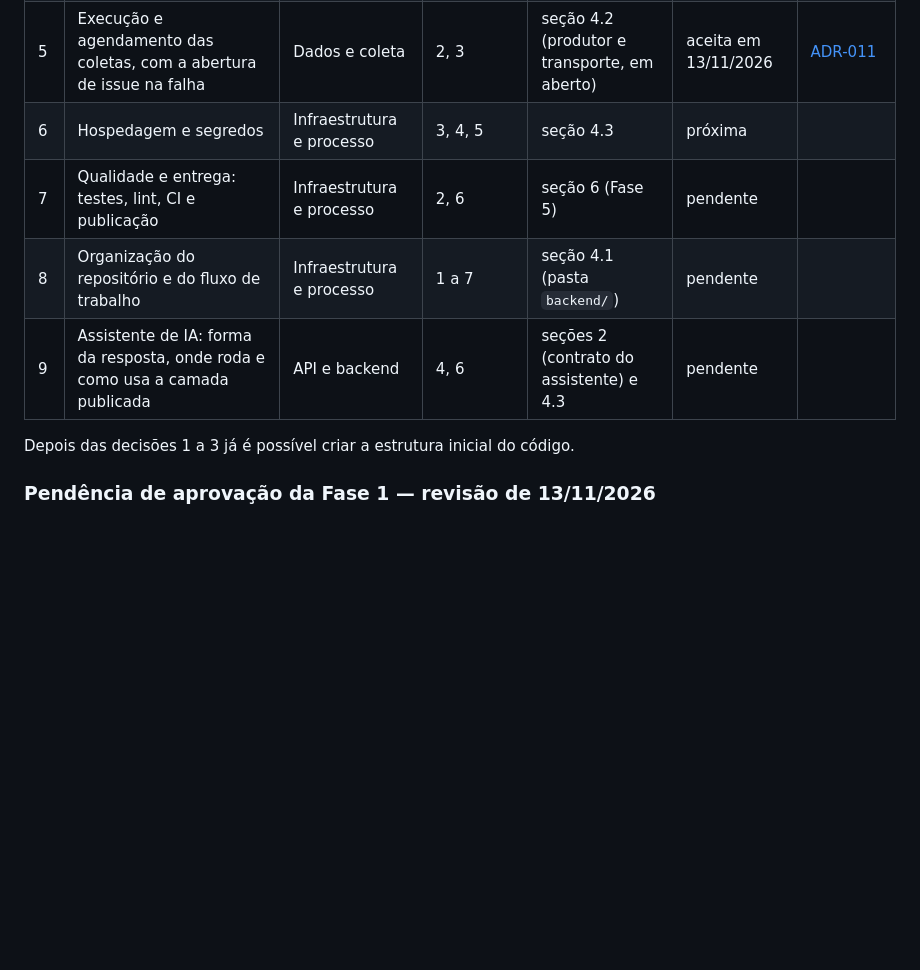
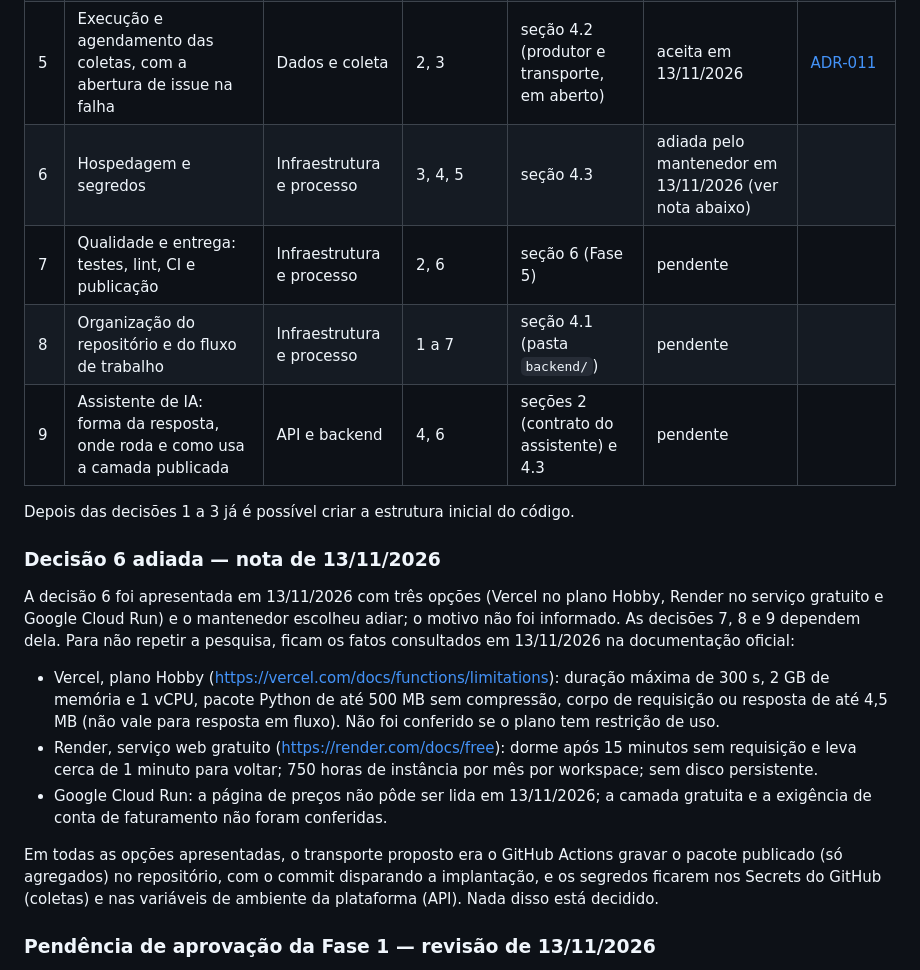
Before and after one commit to BrenoMelem/observatorio-cfem, a Markdown page: docs/adr/README.md, the part around the change. Rendered like a GitHub page; blank space fills up the shorter version.

Commit message:
docs(adr): registra o adiamento da decisão 6 (hospedagem e segredos)
Adiada pelo mantenedor em 13/11/2026. Ficam no mapa os limites de Vercel
e Render consultados nessa data, para não repetir a pesquisa.

Co-Authored-By: Claude Fable 5.2 <noreply@anthropic.com>

```diff
--- a/docs/adr/README.md
+++ b/docs/adr/README.md
@@ -43,12 +43,22 @@ Na ordem em que precisam ser tomadas.
 | 3 | Armazenamento das camadas (bruto, qualidade, publicado) | Dados e coleta | 1, 2 | seção 4.2 | aceita em 13/11/2026 | [ADR-009](ADR-009-armazenamento-das-camadas.md) |
 | 4 | Framework e contrato da API (inclui o formato híbrido de resposta) | API e backend | 2, 3 | seções 4.4 e 4.5 | aceita em 13/11/2026 | [ADR-010](ADR-010-framework-e-contrato-da-api.md) |
 | 5 | Execução e agendamento das coletas, com a abertura de issue na falha | Dados e coleta | 2, 3 | seção 4.2 (produtor e transporte, em aberto) | aceita em 13/11/2026 | [ADR-011](ADR-011-execucao-e-agendamento-das-coletas.md) |
-| 6 | Hospedagem e segredos | Infraestrutura e processo | 3, 4, 5 | seção 4.3 | próxima | |
+| 6 | Hospedagem e segredos | Infraestrutura e processo | 3, 4, 5 | seção 4.3 | adiada pelo mantenedor em 13/11/2026 (ver nota abaixo) | |
 | 7 | Qualidade e entrega: testes, lint, CI e publicação | Infraestrutura e processo | 2, 6 | seção 6 (Fase 5) | pendente | |
 | 8 | Organização do repositório e do fluxo de trabalho | Infraestrutura e processo | 1 a 7 | seção 4.1 (pasta `backend/`) | pendente | |
 | 9 | Assistente de IA: forma da resposta, onde roda e como usa a camada publicada | API e backend | 4, 6 | seções 2 (contrato do assistente) e 4.3 | pendente | |
 
 Depois das decisões 1 a 3 já é possível criar a estrutura inicial do código.
+
+### Decisão 6 adiada — nota de 13/11/2026
+
+A decisão 6 foi apresentada em 13/11/2026 com três opções (Vercel no plano Hobby, Render no serviço gratuito e Google Cloud Run) e o mantenedor escolheu adiar; o motivo não foi informado. As decisões 7, 8 e 9 dependem dela. Para não repetir a pesquisa, ficam os fatos consultados em 13/11/2026 na documentação oficial:
+
+- Vercel, plano Hobby (https://vercel.com/docs/functions/limitations): duração máxima de 300 s, 2 GB de memória e 1 vCPU, pacote Python de até 500 MB sem compressão, corpo de requisição ou resposta de até 4,5 MB (não vale para resposta em fluxo). Não foi conferido se o plano tem restrição de uso.
+- Render, serviço web gratuito (https://render.com/docs/free): dorme após 15 minutos sem requisição e leva cerca de 1 minuto para voltar; 750 horas de instância por mês por workspace; sem disco persistente.
+- Google Cloud Run: a página de preços não pôde ser lida em 13/11/2026; a camada gratuita e a exigência de conta de faturamento não foram conferidas.
+
+Em todas as opções apresentadas, o transporte proposto era o GitHub Actions gravar o pacote publicado (só agregados) no repositório, com o commit disparando a implantação, e os segredos ficarem nos Secrets do GitHub (coletas) e nas variáveis de ambiente da plataforma (API). Nada disso está decidido.
 
 ### Pendência de aprovação da Fase 1 — revisão de 13/11/2026
 
```
